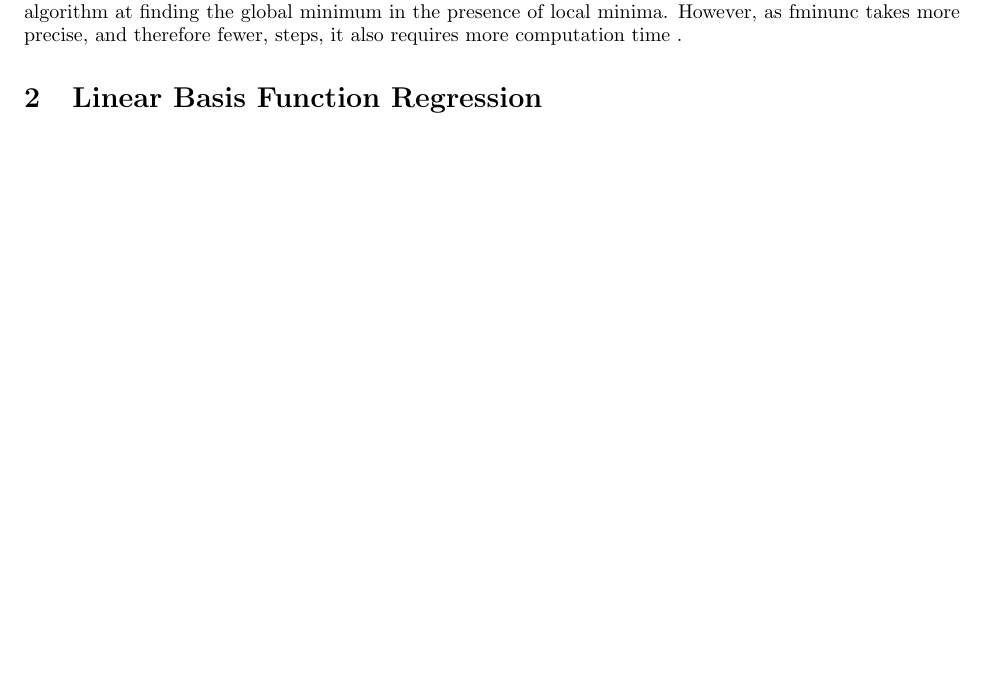
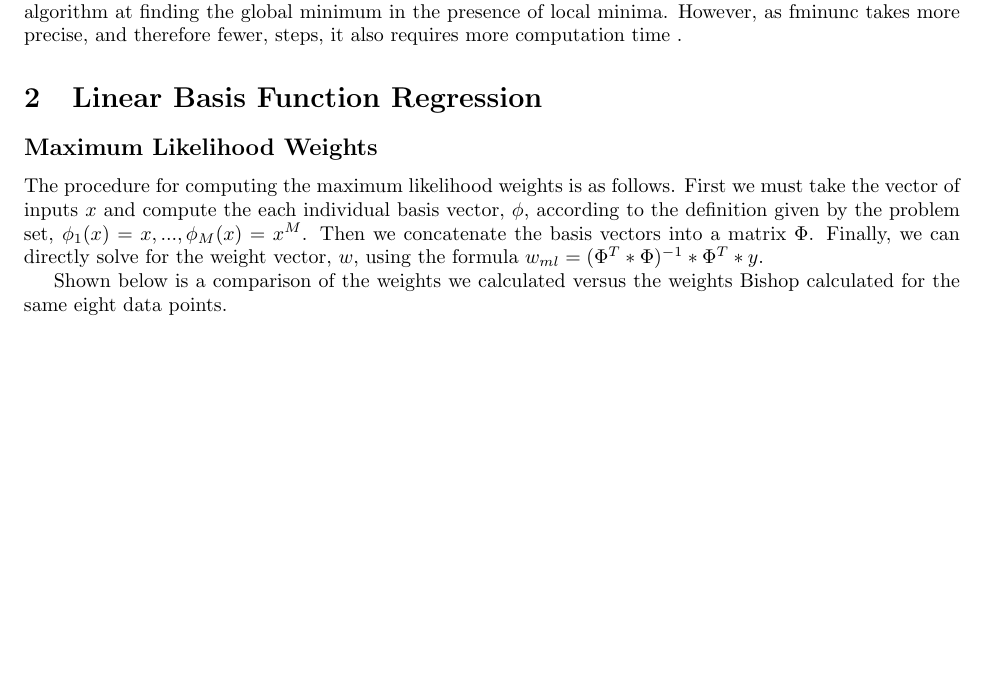
Before and after one commit to ahasfura/machine_learning, a LaTeX problem sheet (hw1/tex/pset1.tex): part of page 3 of 3, cut so that both start at the same text, the shorter picture padded with empty space. Compiled offline with pdfLaTeX.

Commit message:
write up for 2.1

```diff
--- a/hw1/tex/pset1.tex
+++ b/hw1/tex/pset1.tex
@@ -104,4 +104,10 @@ Depending on the starting guess, fminunc and our gradient descent algorithm some
 
 \section{Linear Basis Function Regression}
 
+\subsection*{Maximum Likelihood Weights}
+
+The procedure for computing the maximum likelihood weights is as follows. First we must take the vector of inputs $x$ and compute the each individual basis vector, $\phi$, according to the definition given by the problem set, $\phi_1(x) = x, ... , \phi_M(x) = x^M$. Then we concatenate the basis vectors into a matrix $\Phi$. Finally, we can directly solve for the weight vector, $w$, using the formula $w_{ml} = (\Phi^T * \Phi)^{-1} * \Phi^T * y$.
+
+Shown below is a comparison of the weights we calculated versus the weights Bishop calculated for the same eight data points.
+
 \end{document}
```
Also changed, not shown: hw1/tex/pset1.pdf (deleted), 1 other file.
